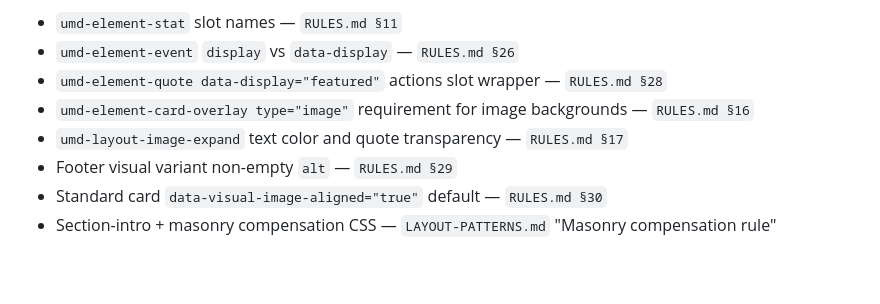
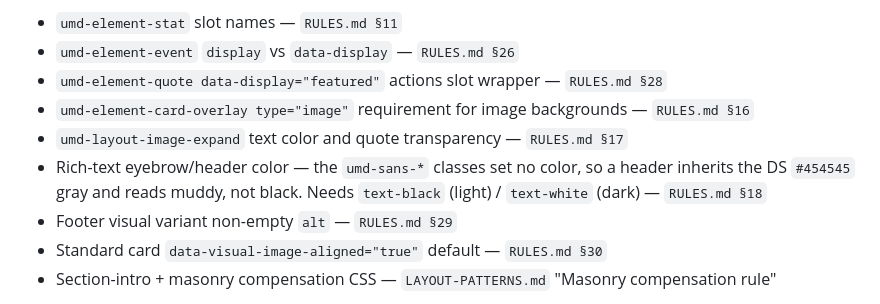
Before and after one commit to zaida-umd/design-system-page-builder, a Markdown page: .claude/commands/evaluate-design.md, the part around the change. GitHub-like rendering; blank space fills up the shorter version.

```diff
--- a/.claude/commands/evaluate-design.md
+++ b/.claude/commands/evaluate-design.md
@@ -104,6 +104,7 @@ Any component-specific rule that fails silently or produces broken output is a h
 - `umd-element-quote data-display="featured"` actions slot wrapper — `RULES.md §28`
 - `umd-element-card-overlay type="image"` requirement for image backgrounds — `RULES.md §16`
 - `umd-layout-image-expand` text color and quote transparency — `RULES.md §17`
+- Rich-text eyebrow/header color — the `umd-sans-*` classes set no color, so a header inherits the DS `#454545` gray and reads muddy, not black. Needs `text-black` (light) / `text-white` (dark) — `RULES.md §18`
 - Footer visual variant non-empty `alt` — `RULES.md §29`
 - Standard card `data-visual-image-aligned="true"` default — `RULES.md §30`
 - Section-intro + masonry compensation CSS — `LAYOUT-PATTERNS.md` "Masonry compensation rule"
```
Also changed, not shown: RULES.md (+16 -8 lines).
